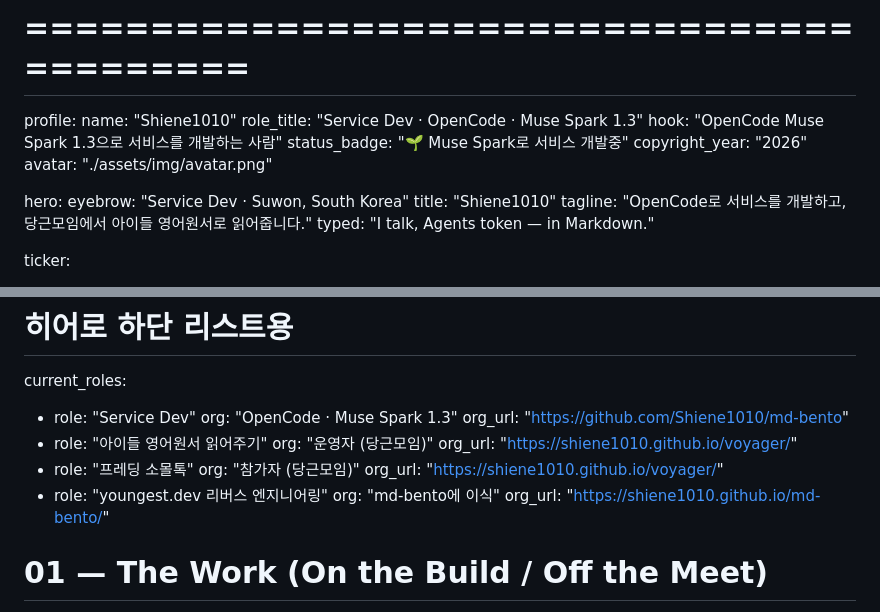
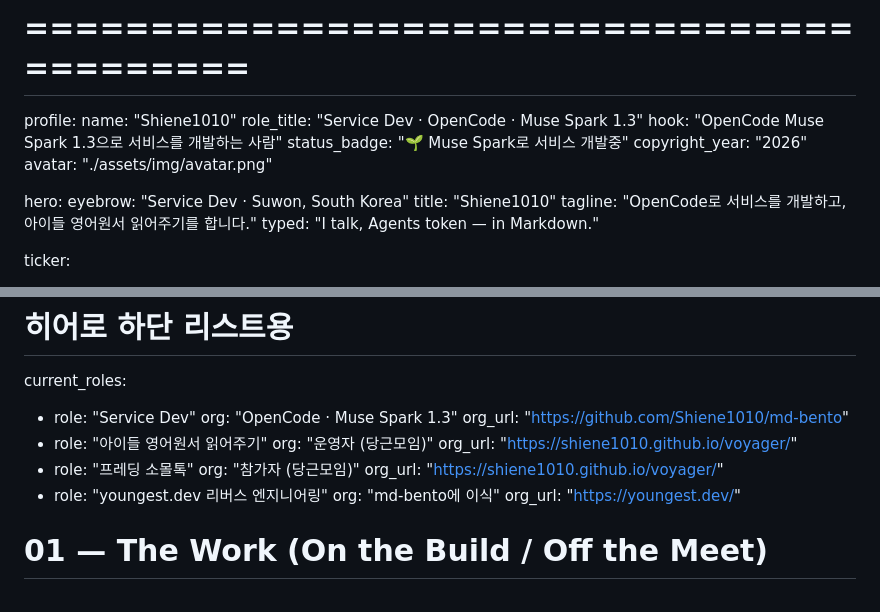
Before and after one commit to Shiene1010/md-bento, a Markdown page: data.md, 2 parts joined by grey strips. Rendered like a GitHub page.

Commit message:
feat: fixed body slots, tagline tweak, youngest.dev link

```diff
--- a/data.md
+++ b/data.md
@@ -15,7 +15,7 @@ profile:
 hero:
   eyebrow: "Service Dev · Suwon, South Korea"
   title: "Shiene1010"
-  tagline: "OpenCode로 서비스를 개발하고, 당근모임에서 아이들 영어원서로 읽어줍니다."
+  tagline: "OpenCode로 서비스를 개발하고, 아이들 영어원서 읽어주기를 합니다."
   typed: "I talk, Agents token — in Markdown."
 
 ticker:
@@ -72,7 +72,7 @@ current_roles:
     org_url: "https://shiene1010.github.io/voyager/"
   - role: "youngest.dev 리버스 엔지니어링"
     org: "md-bento에 이식"
-    org_url: "https://shiene1010.github.io/md-bento/"
+    org_url: "https://youngest.dev/"
 
 # 01 — The Work (On the Build / Off the Meet)
 work_on_build:
```
Also changed, not shown: render.md (+2 -2 lines), style.md (+2 -2 lines).
